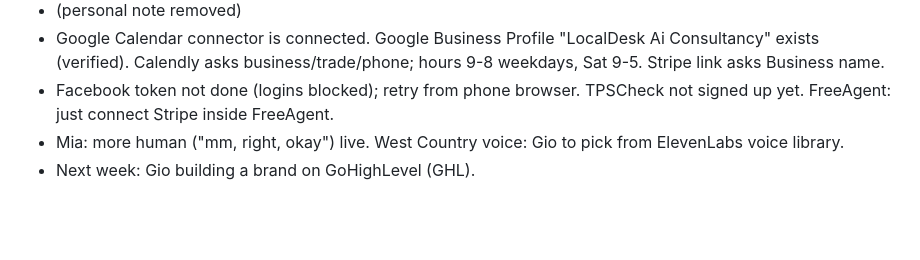
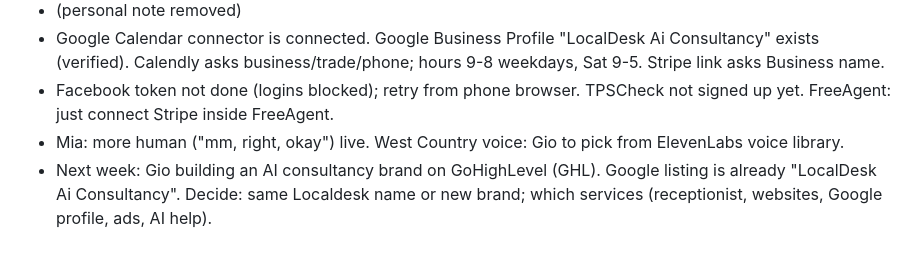
Before and after one commit to gpetrucci1888/localdesk-site, a Markdown page: PROGRESS.md, the part around the change. Drawn GitHub-style; blank space fills up the shorter version.

Commit message:
Note AI consultancy brand plan
Co-Authored-By: Claude Opus 5.5 <noreply@anthropic.com>
Claude-Session: https://claude.ai/code/session_017pEuQxjLj9JBWjxaEQGar8

```diff
--- a/PROGRESS.md
+++ b/PROGRESS.md
@@ -126,4 +126,4 @@
 - Google Calendar connector is connected. Google Business Profile "LocalDesk Ai Consultancy" exists (verified). Calendly asks business/trade/phone; hours 9-8 weekdays, Sat 9-5. Stripe link asks Business name.
 - Facebook token not done (logins blocked); retry from phone browser. TPSCheck not signed up yet. FreeAgent: just connect Stripe inside FreeAgent.
 - Mia: more human ("mm, right, okay") live. West Country voice: Gio to pick from ElevenLabs voice library.
-- Next week: Gio building a brand on GoHighLevel (GHL).
+- Next week: Gio building an AI consultancy brand on GoHighLevel (GHL). Google listing is already "LocalDesk Ai Consultancy". Decide: same Localdesk name or new brand; which services (receptionist, websites, Google profile, ads, AI help).
```
